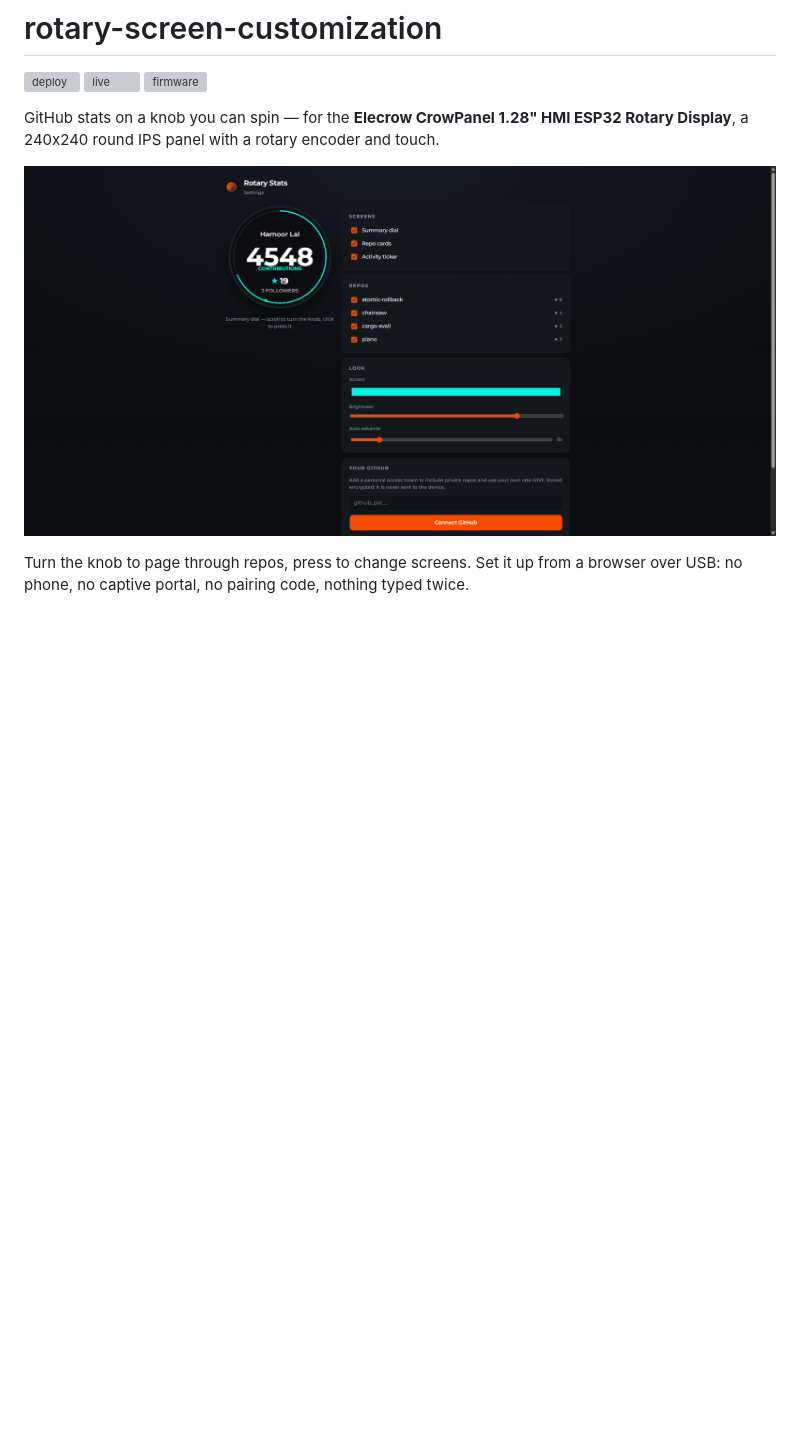
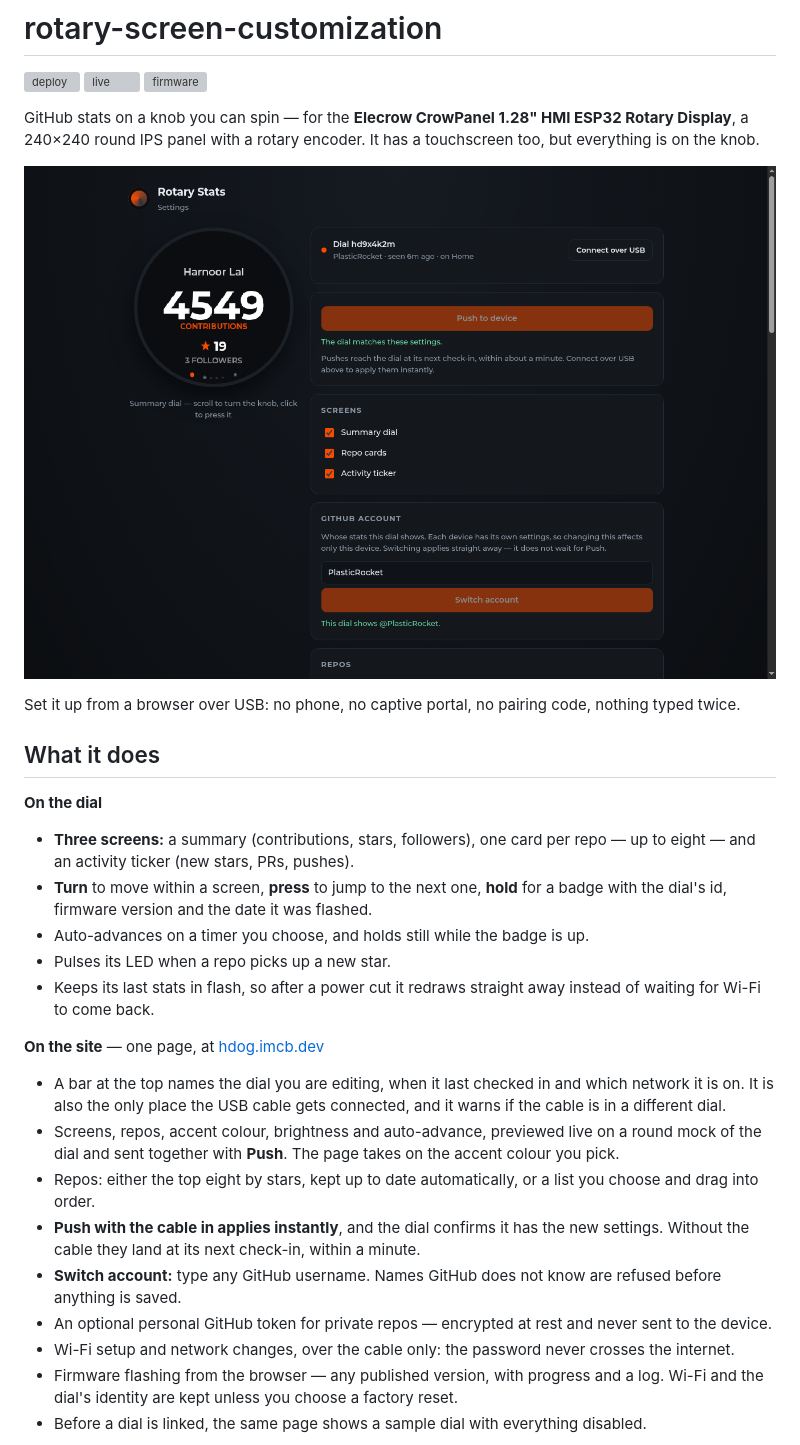
Before and after one commit to SuntzuDragon/rotary-screen-customization, a Markdown page: README.md, the part around one of its changes. GitHub-like rendering; pictures changed too: docs/ui-config.png (deleted), docs/ui-settings.png (added); blank space fills up the shorter version; grey boxes are pictures that could not be loaded.

Commit message:
Refresh the README and screenshots for the single-page site

```diff
--- a/README.md
+++ b/README.md
@@ -5,10 +5,49 @@
 [![firmware](https://img.shields.io/badge/firmware-ESP32--S3%20%2F%20LVGL%208.3-E7352C?logo=espressif&logoColor=white)](firmware/)
 
 GitHub stats on a knob you can spin — for the **Elecrow CrowPanel 1.28" HMI ESP32
-Rotary Display**, a 240x240 round IPS panel with a rotary encoder and touch.
+Rotary Display**, a 240×240 round IPS panel with a rotary encoder. It has a
+touchscreen too, but everything is on the knob.
 
-![config UI](docs/ui-config.png)
+![Settings page](docs/ui-settings.png)
 
-Turn the knob to page through repos, press to change screens. Set it up from a
-browser over USB: no phone, no captive portal, no pairing code, nothing typed
-twice.
+Set it up from a browser over USB: no phone, no captive portal, no pairing code,
+nothing typed twice.
+
+## What it does
+
+**On the dial**
+
+- **Three screens:** a summary (contributions, stars, followers), one card per
+  repo — up to eight — and an activity ticker (new stars, PRs, pushes).
+- **Turn** to move within a screen, **press** to jump to the next one, **hold**
+  for a badge with the dial's id, firmware version and the date it was flashed.
+- Auto-advances on a timer you choose, and holds still while the badge is up.
+- Pulses its LED when a repo picks up a new star.
+- Keeps its last stats in flash, so after a power cut it redraws straight away
+  instead of waiting for Wi-Fi to come back.
+
+**On the site** — one page, at [hdog.imcb.dev](https://hdog.imcb.dev)
+
+- A bar at the top names the dial you are editing, when it last checked in and
+  which network it is on. It is also the only place the USB cable gets
+  connected, and it warns if the cable is in a different dial.
+- Screens, repos, accent colour, brightness and auto-advance, previewed live on
+  a round mock of the dial and sent together with **Push**. The page takes on
+  the accent colour you pick.
+- Repos: either the top eight by stars, kept up to date automatically, or a list
+  you choose and drag into order.
+- **Push with the cable in applies instantly**, and the dial confirms it has the
+  new settings. Without the cable they land at its next check-in, within a
+  minute.
+- **Switch account:** type any GitHub username. Names GitHub does not know are
+  refused before anything is saved.
+- An optional personal GitHub token for private repos — encrypted at rest and
+  never sent to the device.
+- Wi-Fi setup and network changes, over the cable only: the password never
+  crosses the internet.
+- Firmware flashing from the browser — any published version, with progress and
+  a log. Wi-Fi and the dial's identity are kept unless you choose a factory
+  reset.
+- Before a dial is linked, the same page shows a sample dial with everything
+  disabled.
+
```
Also changed, not shown: other parts of README.md (+77 -51 lines), docs/ui-live.png (deleted), docs/ui-repos.png (added), docs/ui-token.png (deleted), 1 other file.
